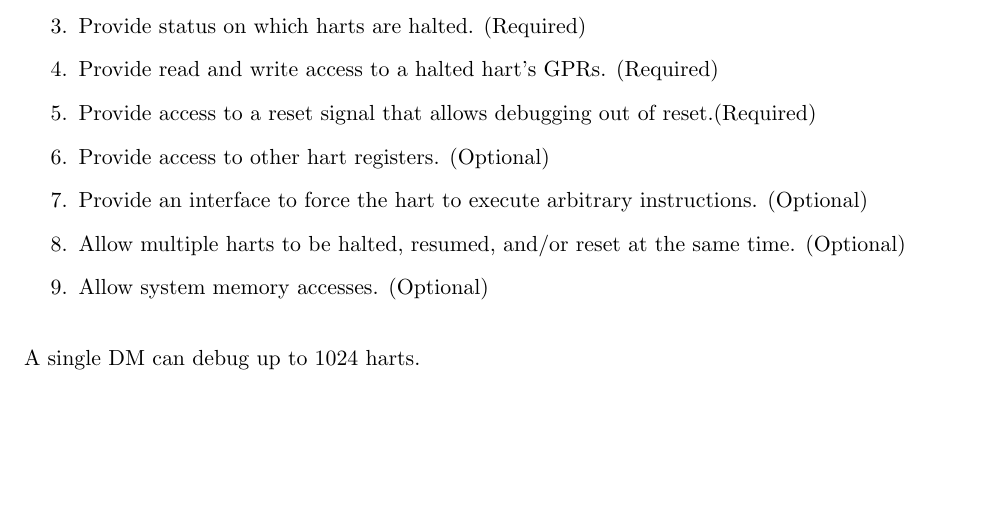
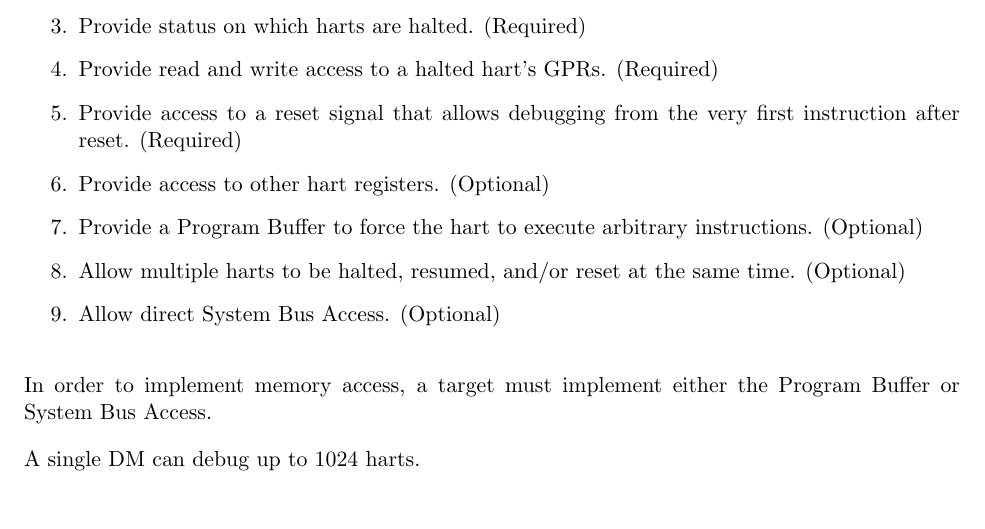
Before and after one commit to riscv/riscv-debug-spec, a LaTeX book (riscv-debug-spec.tex, which reads debug_module.tex): part of page 19 of 45, cut so that both start at the same text, the shorter picture padded with empty space. Compiled offline with pdfLaTeX; a LaTeX package or settings file that is missing is left out.

Commit message:
Clarify either Prog Buf or Sys Bus Acc is required

```diff
--- a/debug_module.tex
+++ b/debug_module.tex
@@ -8,12 +8,16 @@
 \item Allow any individual hart to be halted and resumed. (Required)
 \item Provide status on which harts are halted. (Required)
 \item Provide read and write access to a halted hart's GPRs. (Required)
-\item Provide access to a reset signal that allows debugging out of reset.(Required)
+\item Provide access to a reset signal that allows debugging from the very
+    first instruction after reset. (Required)
 \item Provide access to other hart registers. (Optional)
-\item Provide an interface to force the hart to execute arbitrary instructions. (Optional)
+\item Provide a Program Buffer to force the hart to execute arbitrary instructions. (Optional)
 \item Allow multiple harts to be halted, resumed, and/or reset at the same time. (Optional)
-\item Allow system memory accesses. (Optional)
+\item Allow direct System Bus Access. (Optional)
 \end{steps}
+
+In order to implement memory access, a target must implement either the Program
+Buffer or System Bus Access.
 
 A single DM can debug up to 1024 harts.
 
```
